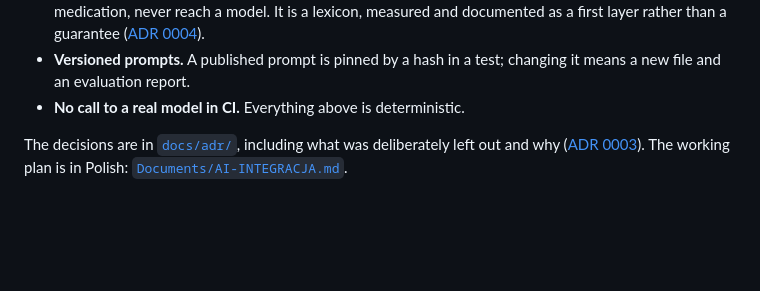
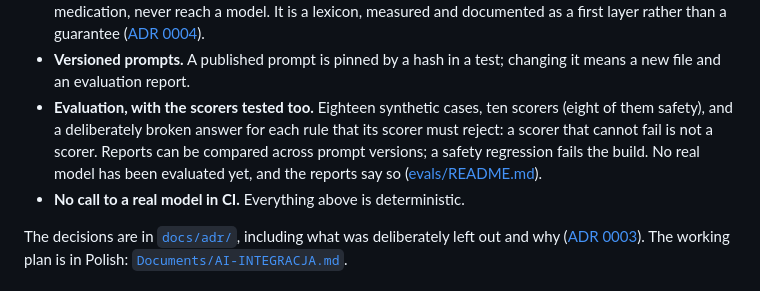
Before and after one commit to majowielki/HomeWorkout, a Markdown page: README.md, the part around the change. Drawn GitHub-style; blank space fills up the shorter version.

```diff
--- a/README.md
+++ b/README.md
@@ -77,6 +77,12 @@ part exists:
   guarantee ([ADR 0004](docs/adr/0004-the-text-gate-is-a-floor.md)).
 - **Versioned prompts.** A published prompt is pinned by a hash in a test;
   changing it means a new file and an evaluation report.
+- **Evaluation, with the scorers tested too.** Eighteen synthetic cases, ten
+  scorers (eight of them safety), and a deliberately broken answer for each rule
+  that its scorer must reject: a scorer that cannot fail is not a scorer. Reports
+  can be compared across prompt versions; a safety regression fails the build.
+  No real model has been evaluated yet, and the reports say so
+  ([evals/README.md](evals/README.md)).
 - **No call to a real model in CI.** Everything above is deterministic.
 
 The decisions are in [`docs/adr/`](docs/adr/), including what was
```
Also changed, not shown: Documents/AI-INTEGRACJA.md (+36 -1 lines).
